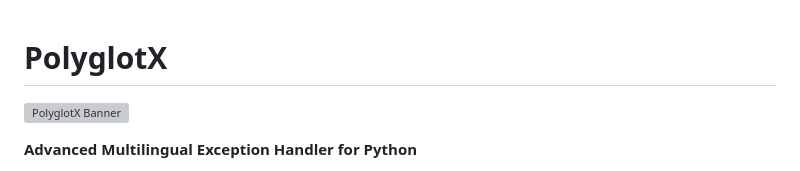
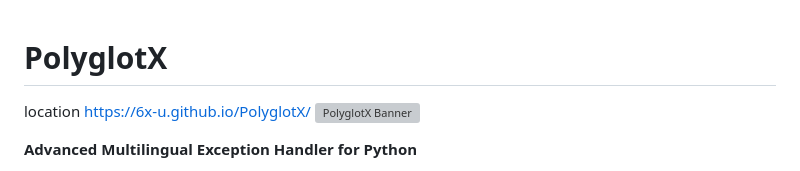
Before and after one commit to 6x-u/PolyglotX, a Markdown page: README.md, the part around the change. Drawn GitHub-style; grey boxes are pictures that could not be loaded.

```diff
--- a/README.md
+++ b/README.md
@@ -1,5 +1,5 @@
 # PolyglotX
-
+location https://6x-u.github.io/PolyglotX/
 ![PolyglotX Banner](img/banner.png)
 
 **Advanced Multilingual Exception Handler for Python**
```
